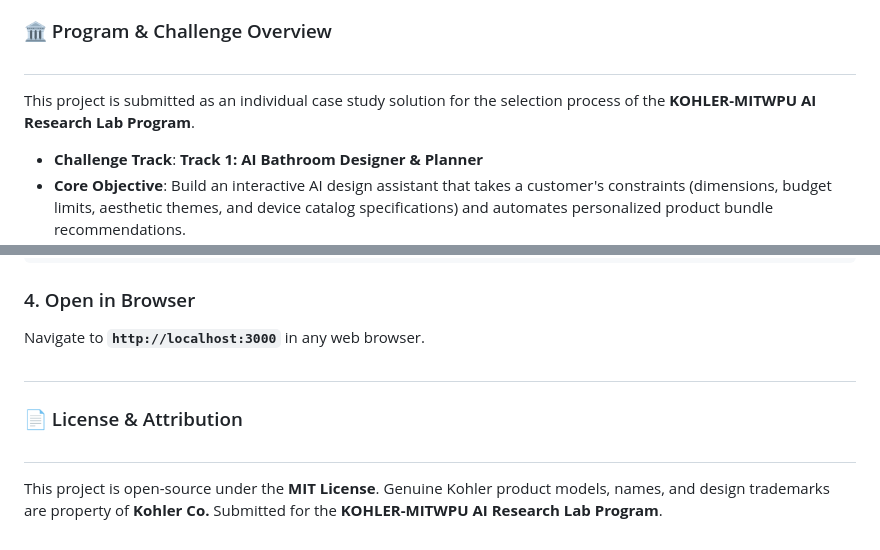
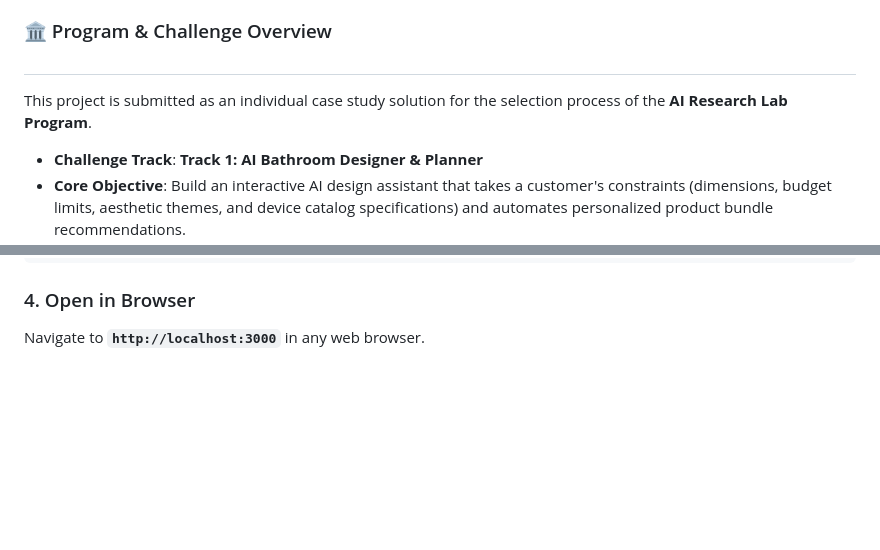
Before and after one commit to krishbhensdadia21/ai-bathroom-designer, a Markdown page: README.md, 2 parts joined by grey strips. Drawn GitHub-style; blank space fills up the shorter version.

Commit message:
Update README to generalize program references
Removed specific program name from the project overview and license sections.

```diff
--- a/README.md
+++ b/README.md
@@ -3,7 +3,7 @@
 
 ### 🏛️ Program & Challenge Overview
 ##
-This project is submitted as an individual case study solution for the selection process of the **KOHLER-MITWPU AI Research Lab Program**.
+This project is submitted as an individual case study solution for the selection process of the **AI Research Lab Program**.
 
 * **Challenge Track**: **Track 1: AI Bathroom Designer & Planner**
 * **Core Objective**: Build an interactive AI design assistant that takes a customer's constraints (dimensions, budget limits, aesthetic themes, and device catalog specifications) and automates personalized product bundle recommendations.
@@ -303,7 +303,3 @@ node server.js
 
 ### 4. Open in Browser
 Navigate to **`http://localhost:3000`** in any web browser.
-##
-### 📄 License & Attribution
-##
-This project is open-source under the **MIT License**. Genuine Kohler product models, names, and design trademarks are property of **Kohler Co.** Submitted for the **KOHLER-MITWPU AI Research Lab Program**.
```
